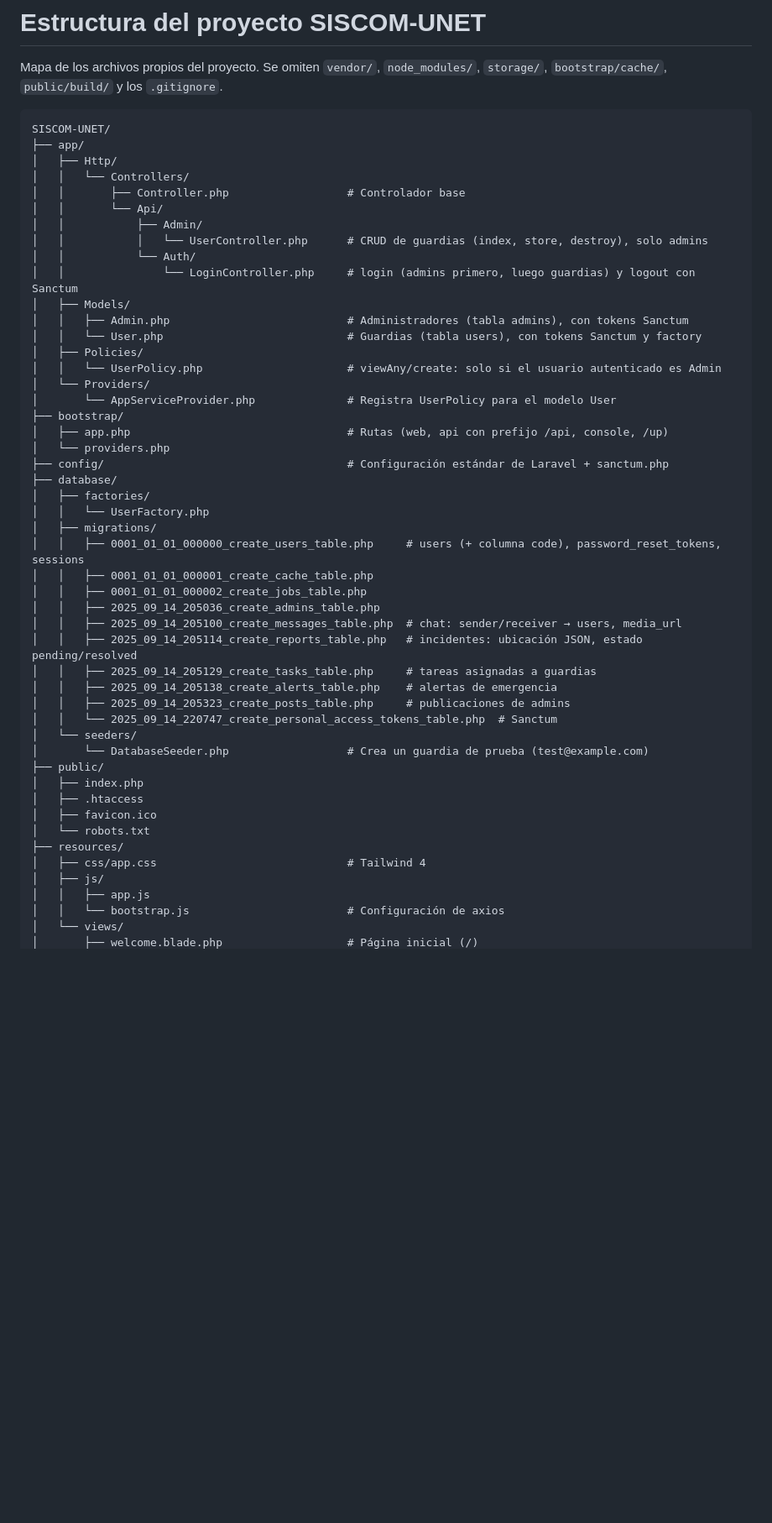
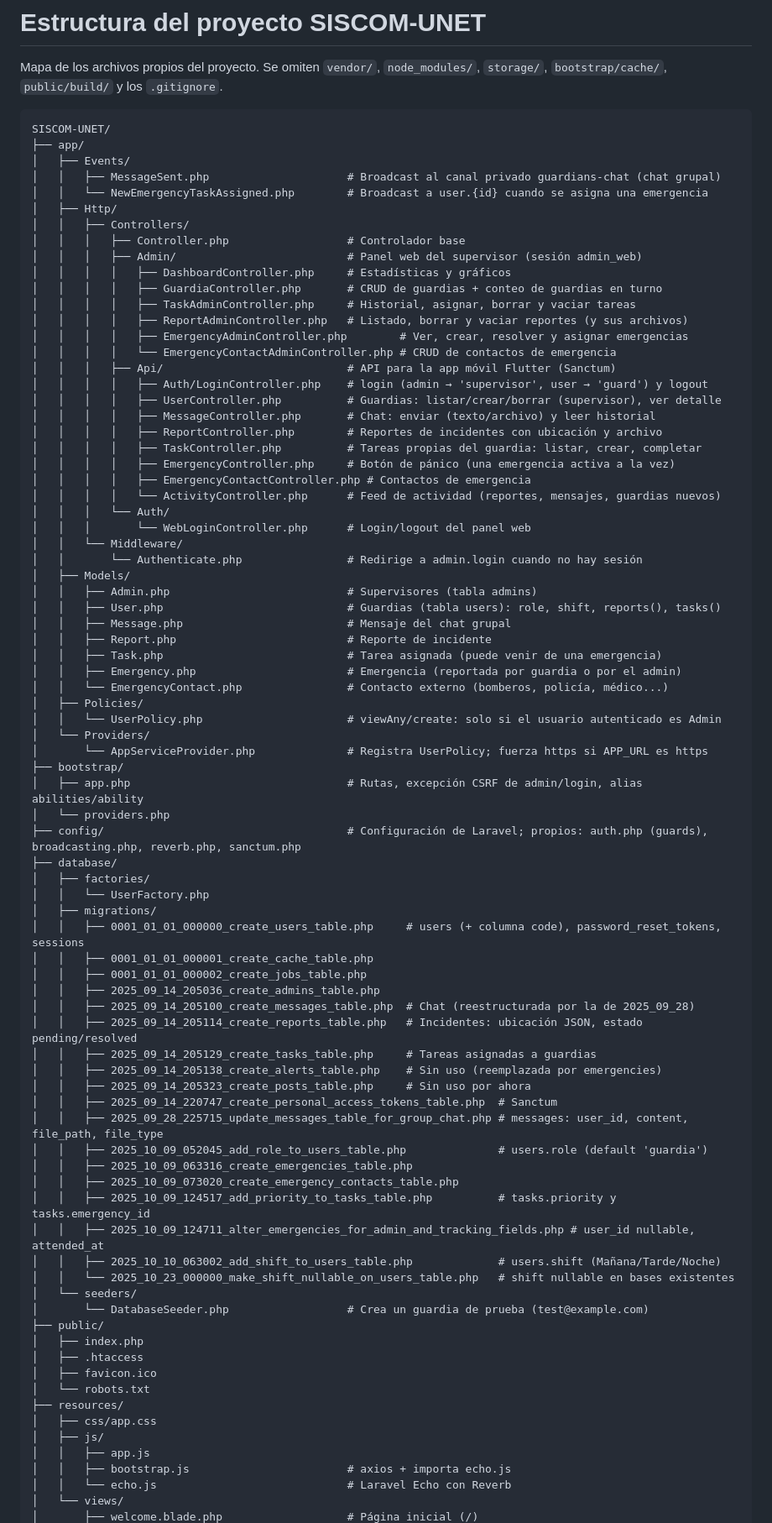
Before and after one commit to alejomm05/SISCOM-UNET, a Markdown page: order.md, the part around one of its changes. Shown at 84% size. Drawn GitHub-style; blank space fills up the shorter version.

Commit message:
Actualiza order.md y CLAUDE.md para la versión completa
Co-Authored-By: Claude Opus 5.5 <noreply@anthropic.com>

````diff
--- a/order.md
+++ b/order.md
@@ -5,25 +5,48 @@ Mapa de los archivos propios del proyecto. Se omiten `vendor/`, `node_modules/`,
 ```
 SISCOM-UNET/
 ├── app/
+│   ├── Events/
+│   │   ├── MessageSent.php                     # Broadcast al canal privado guardians-chat (chat grupal)
+│   │   └── NewEmergencyTaskAssigned.php        # Broadcast a user.{id} cuando se asigna una emergencia
 │   ├── Http/
-│   │   └── Controllers/
-│   │       ├── Controller.php                  # Controlador base
-│   │       └── Api/
-│   │           ├── Admin/
-│   │           │   └── UserController.php      # CRUD de guardias (index, store, destroy), solo admins
-│   │           └── Auth/
-│   │               └── LoginController.php     # login (admins primero, luego guardias) y logout con Sanctum
+│   │   ├── Controllers/
+│   │   │   ├── Controller.php                  # Controlador base
+│   │   │   ├── Admin/                          # Panel web del supervisor (sesión admin_web)
+│   │   │   │   ├── DashboardController.php     # Estadísticas y gráficos
+│   │   │   │   ├── GuardiaController.php       # CRUD de guardias + conteo de guardias en turno
+│   │   │   │   ├── TaskAdminController.php     # Historial, asignar, borrar y vaciar tareas
+│   │   │   │   ├── ReportAdminController.php   # Listado, borrar y vaciar reportes (y sus archivos)
+│   │   │   │   ├── EmergencyAdminController.php        # Ver, crear, resolver y asignar emergencias
+│   │   │   │   └── EmergencyContactAdminController.php # CRUD de contactos de emergencia
+│   │   │   ├── Api/                            # API para la app móvil Flutter (Sanctum)
+│   │   │   │   ├── Auth/LoginController.php    # login (admin → 'supervisor', user → 'guard') y logout
+│   │   │   │   ├── UserController.php          # Guardias: listar/crear/borrar (supervisor), ver detalle
+│   │   │   │   ├── MessageController.php       # Chat: enviar (texto/archivo) y leer historial
+│   │   │   │   ├── ReportController.php        # Reportes de incidentes con ubicación y archivo
+│   │   │   │   ├── TaskController.php          # Tareas propias del guardia: listar, crear, completar
+│   │   │   │   ├── EmergencyController.php     # Botón de pánico (una emergencia activa a la vez)
+│   │   │   │   ├── EmergencyContactController.php # Contactos de emergencia
+│   │   │   │   └── ActivityController.php      # Feed de actividad (reportes, mensajes, guardias nuevos)
+│   │   │   └── Auth/
+│   │   │       └── WebLoginController.php      # Login/logout del panel web
+│   │   └── Middleware/
+│   │       └── Authenticate.php                # Redirige a admin.login cuando no hay sesión
 │   ├── Models/
-│   │   ├── Admin.php                           # Administradores (tabla admins), con tokens Sanctum
-│   │   └── User.php                            # Guardias (tabla users), con tokens Sanctum y factory
+│   │   ├── Admin.php                           # Supervisores (tabla admins)
+│   │   ├── User.php                            # Guardias (tabla users): role, shift, reports(), tasks()
+│   │   ├── Message.php                         # Mensaje del chat grupal
+│   │   ├── Report.php                          # Reporte de incidente
+│   │   ├── Task.php                            # Tarea asignada (puede venir de una emergencia)
+│   │   ├── Emergency.php                       # Emergencia (reportada por guardia o por el admin)
+│   │   └── EmergencyContact.php                # Contacto externo (bomberos, policía, médico...)
 │   ├── Policies/
 │   │   └── UserPolicy.php                      # viewAny/create: solo si el usuario autenticado es Admin
 │   └── Providers/
-│       └── AppServiceProvider.php              # Registra UserPolicy para el modelo User
+│       └── AppServiceProvider.php              # Registra UserPolicy; fuerza https si APP_URL es https
 ├── bootstrap/
-│   ├── app.php                                 # Rutas (web, api con prefijo /api, console, /up)
+│   ├── app.php                                 # Rutas, excepción CSRF de admin/login, alias abilities/ability
 │   └── providers.php
-├── config/                                     # Configuración estándar de Laravel + sanctum.php
+├── config/                                     # Configuración de Laravel; propios: auth.php (guards), broadcasting.php, reverb.php, sanctum.php
 ├── database/
 │   ├── factories/
 │   │   └── UserFactory.php
@@ -32,12 +55,20 @@ SISCOM-UNET/
 │   │   ├── 0001_01_01_000001_create_cache_table.php
 │   │   ├── 0001_01_01_000002_create_jobs_table.php
 │   │   ├── 2025_09_14_205036_create_admins_table.php
-│   │   ├── 2025_09_14_205100_create_messages_table.php  # chat: sender/receiver → users, media_url
-│   │   ├── 2025_09_14_205114_create_reports_table.php   # incidentes: ubicación JSON, estado pending/resolved
-│   │   ├── 2025_09_14_205129_create_tasks_table.php     # tareas asignadas a guardias
-│   │   ├── 2025_09_14_205138_create_alerts_table.php    # alertas de emergencia
-│   │   ├── 2025_09_14_205323_create_posts_table.php     # publicaciones de admins
-│   │   └── 2025_09_14_220747_create_personal_access_tokens_table.php  # Sanctum
+│   │   ├── 2025_09_14_205100_create_messages_table.php  # Chat (reestructurada por la de 2025_09_28)
+│   │   ├── 2025_09_14_205114_create_reports_table.php   # Incidentes: ubicación JSON, estado pending/resolved
+│   │   ├── 2025_09_14_205129_create_tasks_table.php     # Tareas asignadas a guardias
+│   │   ├── 2025_09_14_205138_create_alerts_table.php    # Sin uso (reemplazada por emergencies)
+│   │   ├── 2025_09_14_205323_create_posts_table.php     # Sin uso por ahora
+│   │   ├── 2025_09_14_220747_create_personal_access_tokens_table.php  # Sanctum
+│   │   ├── 2025_09_28_225715_update_messages_table_for_group_chat.php # messages: user_id, content, file_path, file_type
+│   │   ├── 2025_10_09_052045_add_role_to_users_table.php              # users.role (default 'guardia')
+│   │   ├── 2025_10_09_063316_create_emergencies_table.php
+│   │   ├── 2025_10_09_073020_create_emergency_contacts_table.php
+│   │   ├── 2025_10_09_124517_add_priority_to_tasks_table.php          # tasks.priority y tasks.emergency_id
+│   │   ├── 2025_10_09_124711_alter_emergencies_for_admin_and_tracking_fields.php # user_id nullable, attended_at
+│   │   ├── 2025_10_10_063002_add_shift_to_users_table.php             # users.shift (Mañana/Tarde/Noche)
+│   │   └── 2025_10_23_000000_make_shift_nullable_on_users_table.php   # shift nullable en bases existentes
 │   └── seeders/
 │       └── DatabaseSeeder.php                  # Crea un guardia de prueba (test@example.com)
 ├── public/
@@ -46,9 +77,10 @@ SISCOM-UNET/
 │   ├── favicon.ico
 │   └── robots.txt
 ├── resources/
-│   ├── css/app.css                             # Tailwind 4
+│   ├── css/app.css
 │   ├── js/
 │   │   ├── app.js
-│   │   └── bootstrap.js                        # Configuración de axios
+│   │   ├── bootstrap.js                        # axios + importa echo.js
+│   │   └── echo.js                             # Laravel Echo con Reverb
 │   └── views/
 │       ├── welcome.blade.php                   # Página inicial (/)
````
Also changed, not shown: other parts of order.md (+15 -4 lines), CLAUDE.md (+25 -16 lines).
